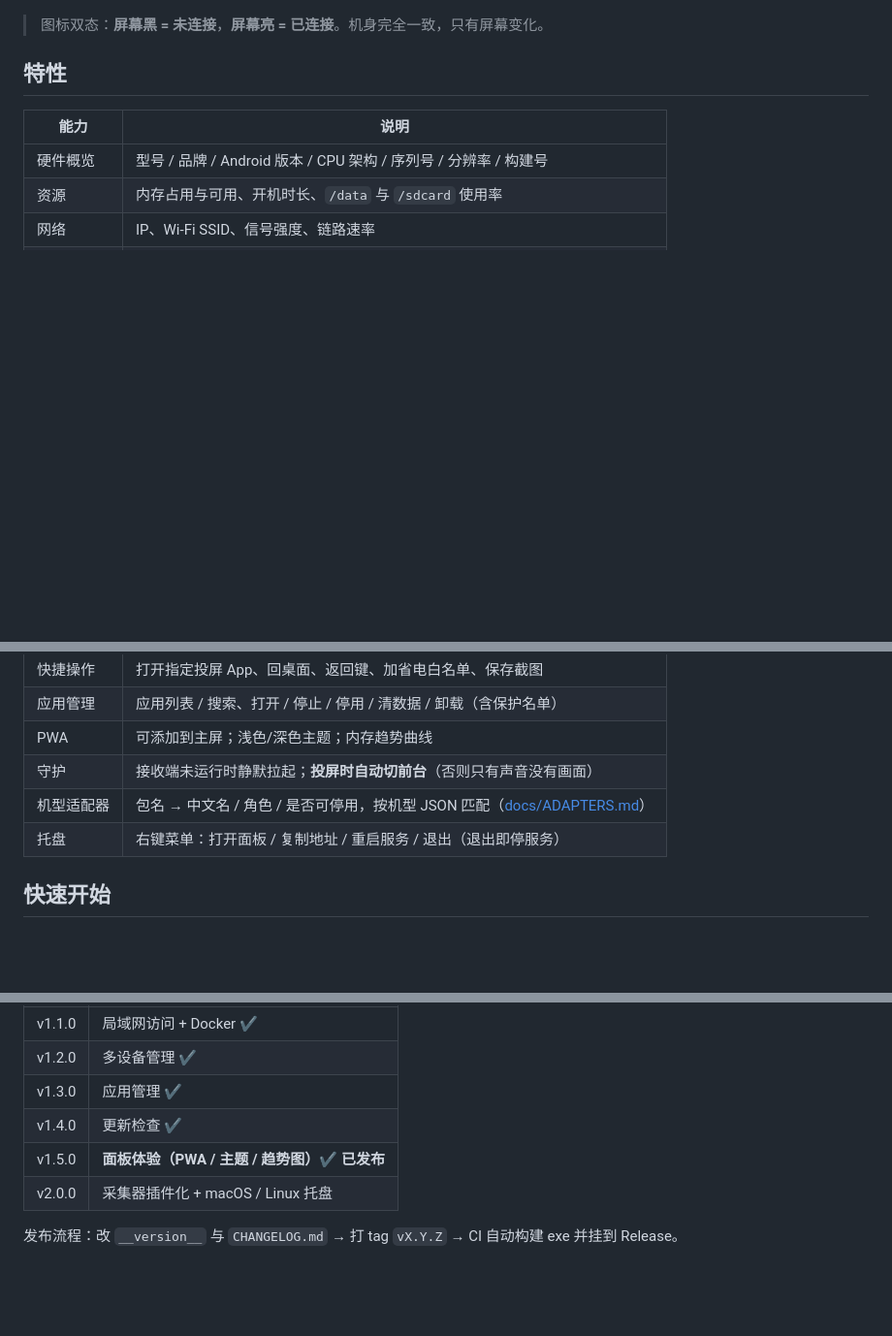
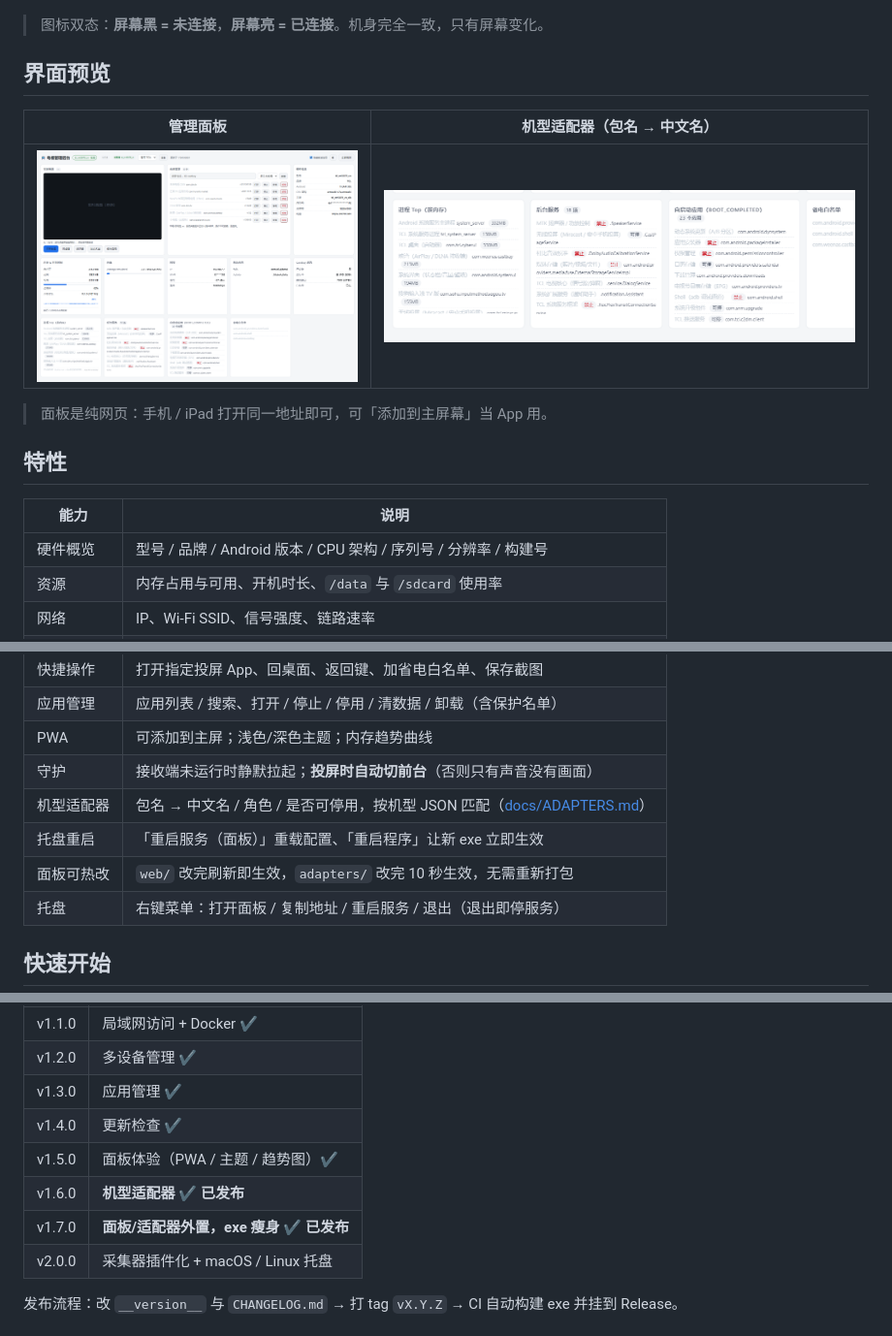
Before and after one commit to knownothing20/tv-remote, a Markdown page: README.md, 3 parts joined by grey strips. Shown at 97% size. Rendered like a GitHub page; pictures changed too: assets/preview/panel_adapters.png (added), assets/preview/panel_main.png (added); blank space fills up the shorter version.

Commit message:
docs: 更新说明与界面预览图
- README 增加「界面预览」（面板全图 + 适配器效果图）
- 补充 v1.6/v1.7 功能项、目录结构（web/ adapters/ 在根）
- 版本规划补齐 v1.6.0 / v1.7.0 已发布

```diff
--- a/README.md
+++ b/README.md
@@ -12,6 +12,14 @@
 ![图标](assets/preview/icons_preview.png)
 
 > 图标双态：**屏幕黑 = 未连接**，**屏幕亮 = 已连接**。机身完全一致，只有屏幕变化。
+
+## 界面预览
+
+| 管理面板 | 机型适配器（包名 → 中文名） |
+|---|---|
+| ![面板](assets/preview/panel_main.png) | ![适配器](assets/preview/panel_adapters.png) |
+
+> 面板是纯网页：手机 / iPad 打开同一地址即可，可「添加到主屏幕」当 App 用。
 
 ## 特性
 
@@ -28,6 +36,8 @@
 | PWA | 可添加到主屏；浅色/深色主题；内存趋势曲线 |
 | 守护 | 接收端未运行时静默拉起；**投屏时自动切前台**（否则只有声音没有画面） |
 | 机型适配器 | 包名 → 中文名 / 角色 / 是否可停用，按机型 JSON 匹配（[docs/ADAPTERS.md](docs/ADAPTERS.md)） |
+| 托盘重启 | 「重启服务（面板）」重载配置、「重启程序」让新 exe 立即生效 |
+| 面板可热改 | `web/` 改完刷新即生效，`adapters/` 改完 10 秒生效，无需重新打包 |
 | 托盘 | 右键菜单：打开面板 / 复制地址 / 重启服务 / 退出（退出即停服务） |
 
 ## 快速开始
@@ -240,7 +252,9 @@ powershell -ExecutionPolicy Bypass -File scripts/build.ps1
 | v1.2.0 | 多设备管理 ✔ |
 | v1.3.0 | 应用管理 ✔ |
 | v1.4.0 | 更新检查 ✔ |
-| v1.5.0 | **面板体验（PWA / 主题 / 趋势图）✔ 已发布** |
+| v1.5.0 | 面板体验（PWA / 主题 / 趋势图）✔ |
+| v1.6.0 | **机型适配器 ✔ 已发布** |
+| v1.7.0 | **面板/适配器外置，exe 瘦身 ✔ 已发布** |
 | v2.0.0 | 采集器插件化 + macOS / Linux 托盘 |
 
 发布流程：改 `__version__` 与 `CHANGELOG.md` → 打 tag `vX.Y.Z` → CI 自动构建 exe 并挂到 Release。
```
Also changed, not shown: other parts of README.md (+2 -0 lines).
